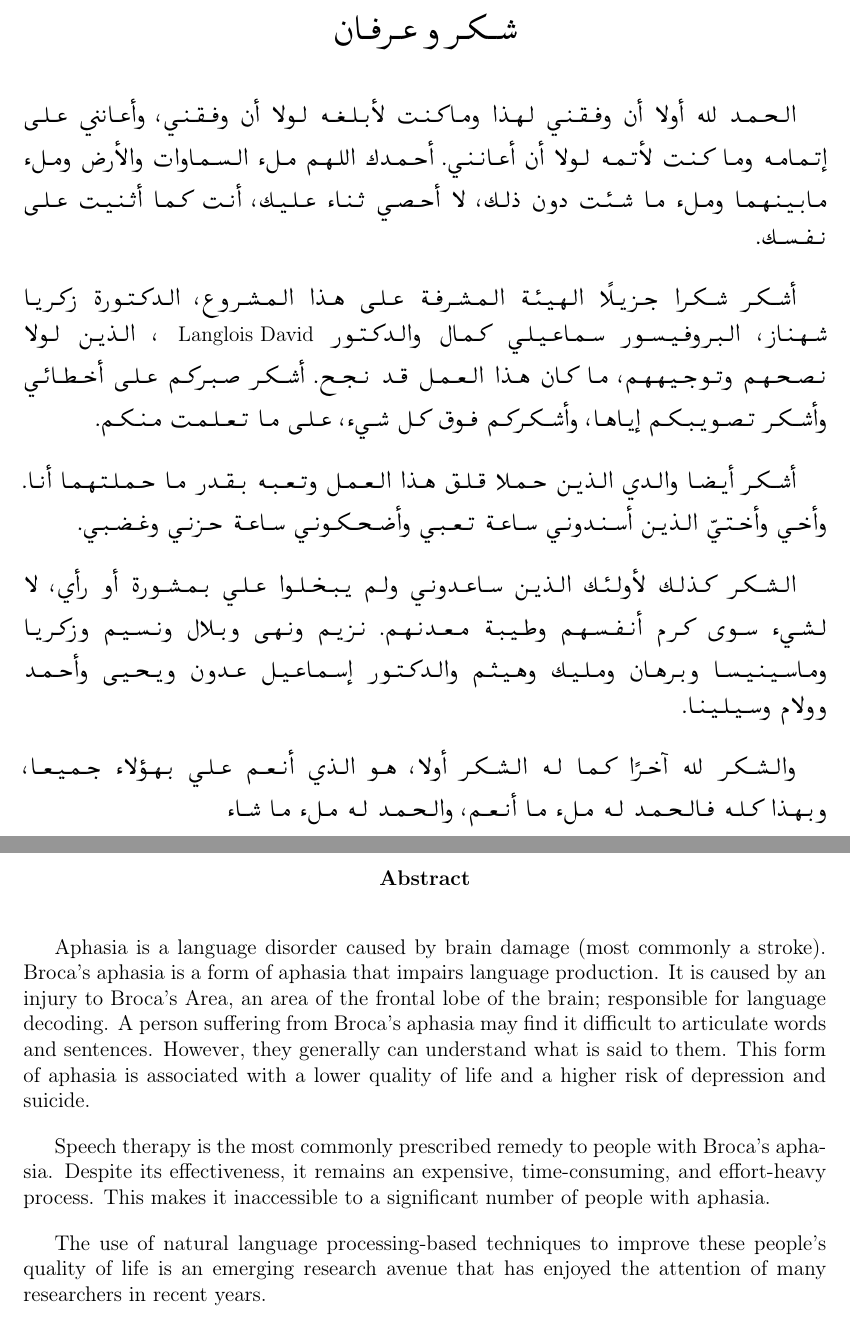
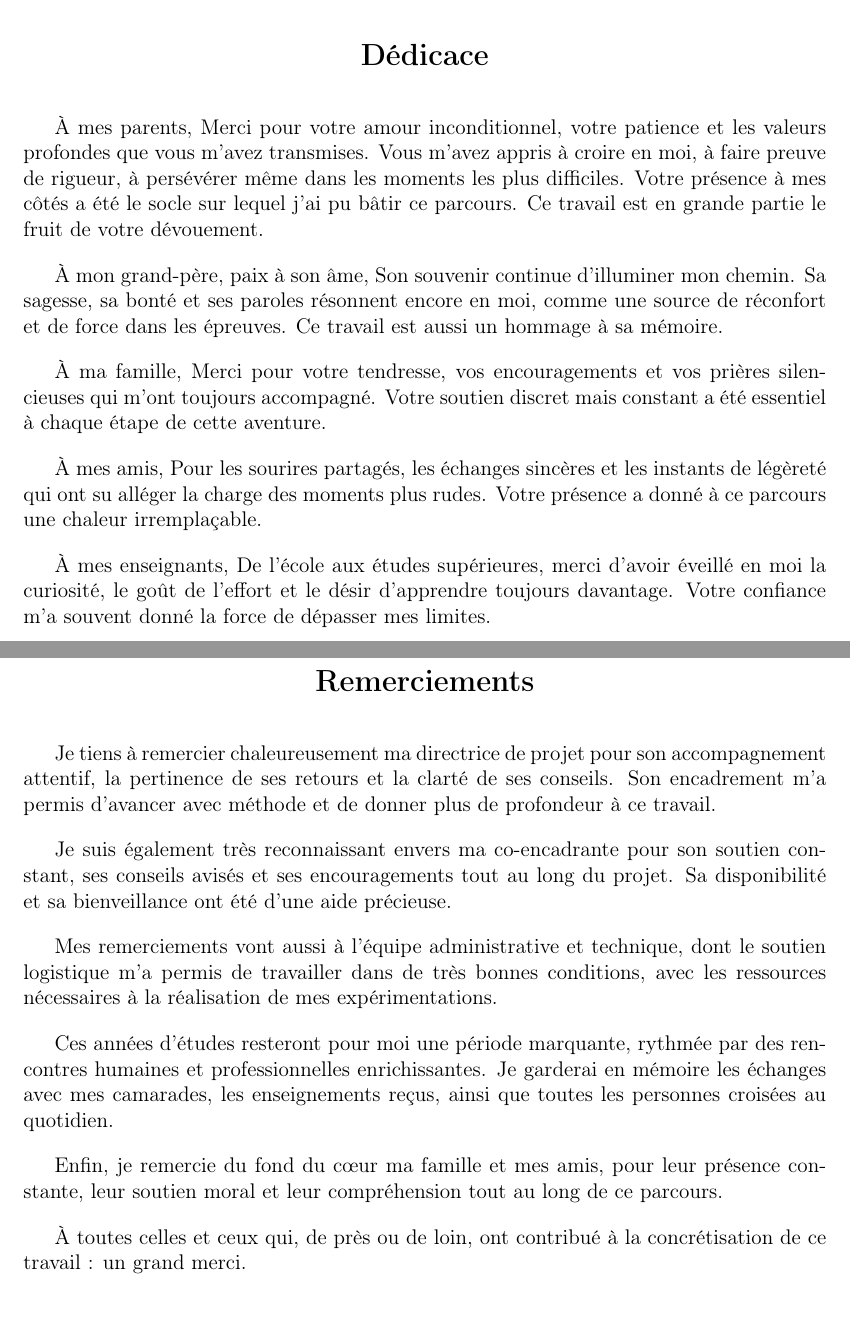
Before and after one commit to YounesIfourah/engineering_report, a LaTeX thesis (main.tex, which reads Remerciements.tex, abstract.tex, acknowledgement.tex): two parts of pages 2 and 3 of 93 before the commit and two parts of pages 2 and 3 of 94 after it, joined at a grey line, cut at the place of the change. Compiled offline with pdfLaTeX.

Commit message:
remerciment abstarct ... v1

```diff
--- /dev/null
+++ b/Remerciements.tex
@@ -0,0 +1,22 @@
+\vfill{}
+\begin{center}
+    {
+        \Large\bfseries
+        Remerciements  % Removed \RL
+    }
+\end{center}
+
+Je tiens à remercier chaleureusement ma directrice de projet pour son accompagnement attentif, la pertinence de ses retours et la clarté de ses conseils. Son encadrement m’a permis d’avancer avec méthode et de donner plus de profondeur à ce travail.
+
+Je suis également très reconnaissant envers ma co-encadrante pour son soutien constant, ses conseils avisés et ses encouragements tout au long du projet. Sa disponibilité et sa bienveillance ont été d’une aide précieuse.
+
+Mes remerciements vont aussi à l’équipe administrative et technique, dont le soutien logistique m’a permis de travailler dans de très bonnes conditions, avec les ressources nécessaires à la réalisation de mes expérimentations.
+
+Ces années d’études resteront pour moi une période marquante, rythmée par des rencontres humaines et professionnelles enrichissantes. Je garderai en mémoire les échanges avec mes camarades, les enseignements reçus, ainsi que toutes les personnes croisées au quotidien.
+
+Enfin, je remercie du fond du cœur ma famille et mes amis, pour leur présence constante, leur soutien moral et leur compréhension tout au long de ce parcours.
+
+À toutes celles et ceux qui, de près ou de loin, ont contribué à la concrétisation de ce travail : un grand merci.
+
+\vfill{}
+\pagebreak
--- a/abstract.tex
+++ b/abstract.tex
@@ -8,14 +10,5 @@
 
-    Aphasia is a language disorder caused by brain damage (most commonly a stroke).
-    Broca's aphasia is a form of aphasia that impairs language production.
-    It is caused by an injury to Broca's Area, an area of the frontal lobe of the brain; responsible for language decoding.
-    A person suffering from Broca's aphasia may find it difficult to articulate words and sentences.
-    However, they generally can understand what is said to them.
-    This form of aphasia is associated with a lower quality of life and a higher risk of depression and suicide.
+    A significant portion of the work is dedicated to integrating Artificial Intelligence (AI) and Machine Learning (ML) techniques to optimize UAV performance. This includes enhancing trajectory planning, mission scheduling, perception, and feature extraction through supervised, unsupervised, and reinforcement learning methods (such as Deep Q-Networks and Deep Deterministic Policy Gradient). The report also addresses crucial security challenges in UAV networks, identifying threats (eavesdropping, jamming, man-in-the-middle, replay attacks, backdoor, denial of service) and presenting existing solutions to ensure communication integrity and confidentiality.
 
-    Speech therapy is the most commonly prescribed remedy to people with Broca's aphasia.
-    Despite its effectiveness, it remains an expensive, time-consuming, and effort-heavy process.
-    This makes it inaccessible to a significant number of people with aphasia.
+    Finally, the document presents and analyzes six distinct UAV-based road traffic monitoring methods, ranging from Airborne Traffic Surveillance Systems (ATSS) to 5G integration, cooperative surveillance, emergency vehicle routing assistance systems, and collaborative hotspot selection. These case studies highlight the potential of UAVs to provide real-time, adaptive, and scalable traffic management solutions.
 
-    The use of natural language processing-based techniques to improve these people's quality of life
-    is an emerging research avenue that has enjoyed the attention of many researchers in recent years.
--- a/acknowledgement.tex
+++ /dev/null
@@ -1,33 +0,0 @@
-\ \vfill{}
-\begin{center}
-    {%
-        \Large\bfseries
-        \RL{شـكـر و عـرفـان}
-    }
-\end{center}
-
-\begin{RLtext}
-    الـحـمـد لله أولا أن وفـقـنـي لـهـذا ومـاكـنـت لأبـلـغـه لـولا أن وفـقـنـي،
-    وأعـانني عـلـى إتـمـامـه ومـا كـنـت لأتـمـه لـولا أن أعـانـنـي.
-    أحـمـدك اللـهـم مـلء الـسـمـاوات والأرض ومـلء مـابـيـنـهـمـا ومـلء مـا شـئـت دون ذلـك،
-    لا أحـصـي ثـنـاء عـلـيـك، أنـت كـمـا أثـنـيـت عـلـى نـفـسـك.
-
-    أشـكـر شـكـرا جـزيـلًا الـهـيـئـة الـمـشـرفـة عـلـى هـذا الـمـشـروع،
-    الـدكـتـورة زكـريـا شـهـنـاز، الـبـروفـيـسـور سـمـاعـيـلـي كـمـال والـدكـتـور \LR{Langlois David}،
-    الـذيـن لـولا نـصـحـهـم وتـوجـيـهـهـم، مـا كـان هـذا الـعـمـل قـد نـجـح.
-    أشـكـر صـبـركـم عـلـى أخـطـائـي وأشـكـر تـصـويـبـكـم إيـاهـا،
-    وأشـكـركـم فـوق كـل شـيء، عـلـى مـا تـعـلـمـت مـنـكـم.
-
-    أشـكـر أيـضـا والـدي الـذيـن حـمـلا قـلـق هـذا الـعـمـل وتـعـبـه بـقـدر مـا حـمـلـتـهـمـا أنـا.
-    وأخـي وأخـتـَيّ الـذيـن أسـنـدونـي سـاعـة تـعـبـي وأضـحـكـونـي سـاعـة حـزنـي وغـضـبـي.
-
-    الـشـكـر كـذلـك لأولـئـك الـذيـن سـاعـدونـي ولـم يـبـخـلـوا عـلـي بـمـشـورة أو رأي،
-    لا لـشـيء سـوى كـرم أنـفـسـهـم وطـيـبـة مـعـدنـهـم.
-    نـزيـم ونـهـى وبـلال ونـسـيـم وزكـريـا ومـاسـيـنـيـسـا وبـرهـان ومـلـيـك وهـيـثـم والـدكـتـور إسـمـاعـيـل عـدون
-    ويـحـيـى وأحـمـد وولام وسـيـلـيـنـا.
-
-    والـشـكـر لله آخـرًا كـمـا لـه الـشـكـر أولا،
-    هـو الـذي أنـعـم عـلـي بـهـؤلاء جـمـيـعـا، وبـهـذا كـلـه
-    فـالـحـمـد لـه مـلء مـا أنـعـم، والـحـمـد لـه مـلء مـا شـاء
-\end{RLtext}
-\vfill{}
--- a/dedication.tex
+++ b/dedication.tex
@@ -1,17 +1,22 @@
-\ \vfill{}
+\vfill{}
 \begin{center}
     {
         \Large\bfseries
-        \RL{إهـداء}
+        Dédicace  % Changed from \RL{dedication} to normal French
     }
 \end{center}
 
-\begin{RLtext}
-    إلـى أبـي وأمـي، صـاحـبـي الـفـضـل عـلـي بـعـد الـلـه،
+À mes parents,
+Merci pour votre amour inconditionnel, votre patience et les valeurs profondes que vous m’avez transmises. Vous m’avez appris à croire en moi, à faire preuve de rigueur, à persévérer même dans les moments les plus difficiles. Votre présence à mes côtés a été le socle sur lequel j’ai pu bâtir ce parcours. Ce travail est en grande partie le fruit de votre dévouement.
 
-    إلـى أخـي وأخـتـيّ وجـمـيـع أهـلـي،
+À mon grand-père, paix à son âme,
+Son souvenir continue d’illuminer mon chemin. Sa sagesse, sa bonté et ses paroles résonnent encore en moi, comme une source de réconfort et de force dans les épreuves. Ce travail est aussi un hommage à sa mémoire.
 
-    إلـى شـوقـي، أعـز أصـدقـائـي،
+À ma famille,
+Merci pour votre tendresse, vos encouragements et vos prières silencieuses qui m’ont toujours accompagné. Votre soutien discret mais constant a été essentiel à chaque étape de cette aventure.
 
-    إلـى أولـئـك الـذيـن سـألـت عـونـهـم كـلـمـا أشـكـل عـلـيّ أمـر
+À mes amis,
+Pour les sourires partagés, les échanges sincères et les instants de légèreté qui ont su alléger la charge des moments plus rudes. Votre présence a donné à ce parcours une chaleur irremplaçable.
 
+À mes enseignants,
+De l’école aux études supérieures, merci d’avoir éveillé en moi la curiosité, le goût de l’effort et le désir d’apprendre toujours davantage. Votre confiance m’a souvent donné la force de dépasser mes limites.
--- a/main.tex
+++ b/main.tex
@@ -39,8 +39,9 @@
 \include{titlepage}
 \renewcommand{\headrulewidth}{0pt}
 \fancypagestyle{plain}{\fancyhf{}\cfoot{\thepage}}
-% \input{dedication}
-\input{acknowledgement}
+\input{dedication}
+\input{Remerciements}
+\input{Resume}
 \include{abstract}
 \afterpage{
     \newgeometry{bottom=3cm}
```
Also changed, not shown: Resume.tex (added, +18 -0 lines), main.bbl (deleted), abstract.tex (49 more changed lines), dedication.tex (6 more changed lines), 12 other files.
